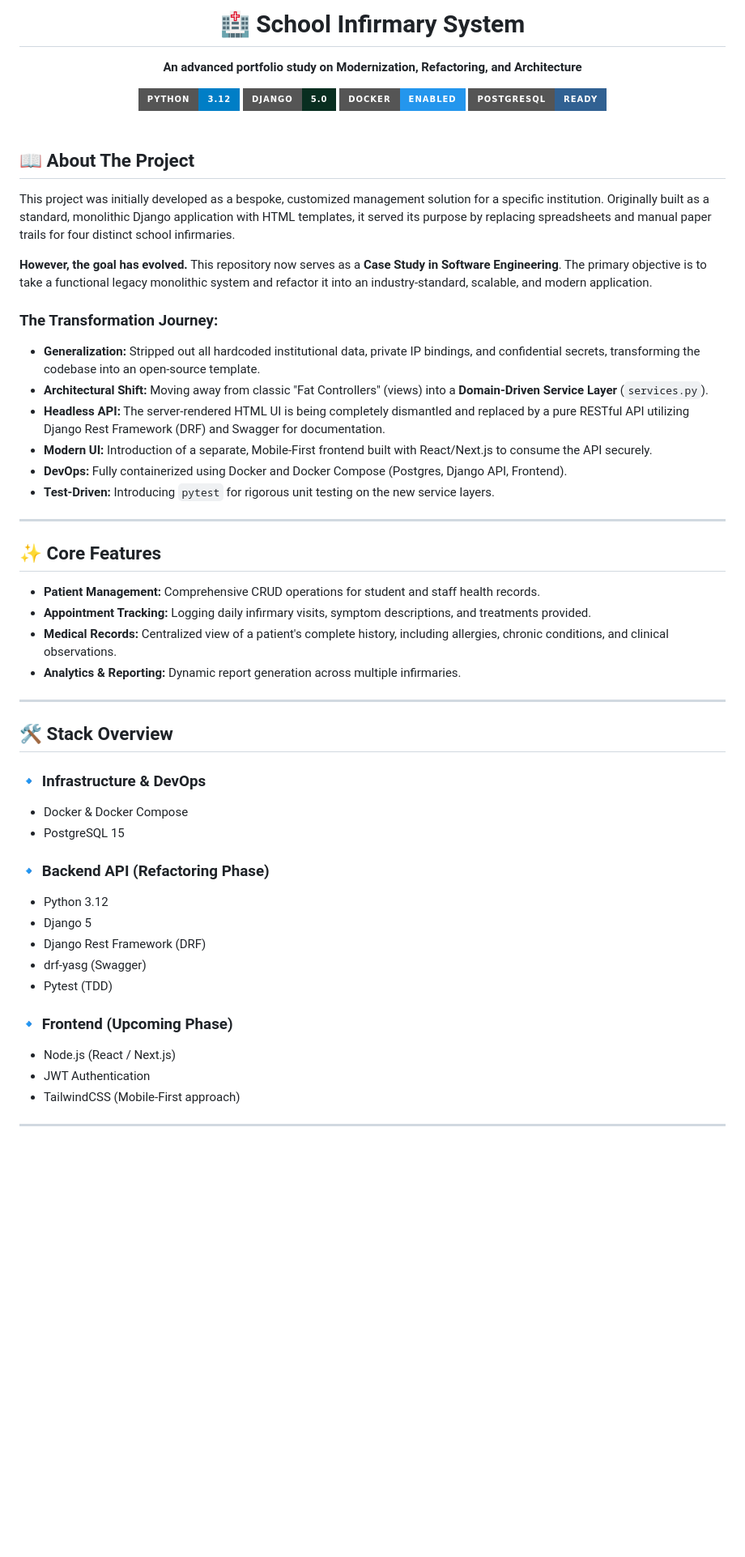
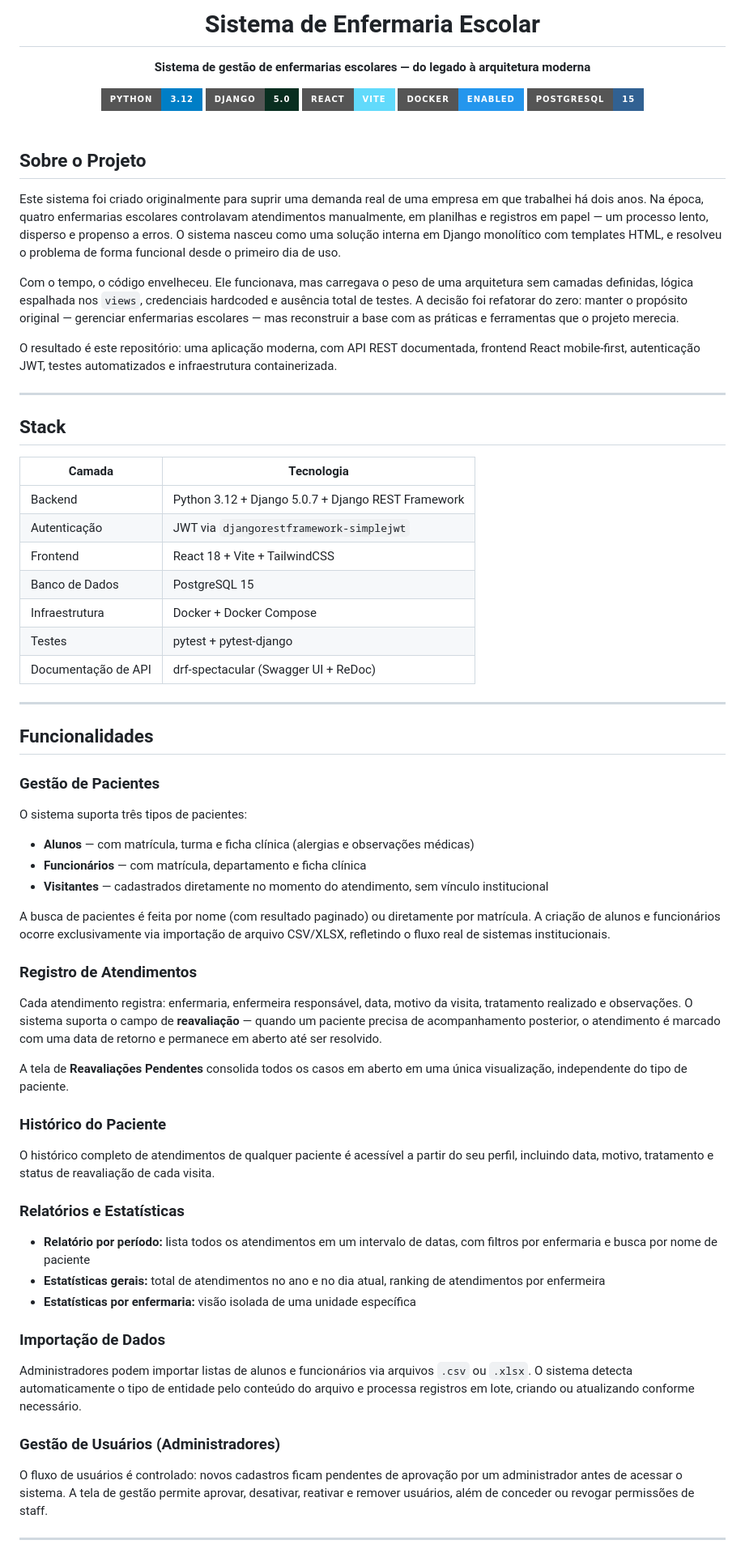
Before and after one commit to Leocazarini/efermaria-api, a Markdown page: README.md, the part around one of its changes. Shown at 81% size. GitHub-like rendering; badges without logos; blank space fills up the shorter version.

Commit message:
Alteração do arquivo README.md

```diff
--- a/README.md
+++ b/README.md
@@ -1,57 +1,75 @@
 <div align="center">
-  <h1>🏥 School Infirmary System</h1>
-  <p><b>An advanced portfolio study on Modernization, Refactoring, and Architecture</b></p>
+  <h1>Sistema de Enfermaria Escolar</h1>
+  <p><b>Sistema de gestão de enfermarias escolares — do legado à arquitetura moderna</b></p>
 
   <img src="https://img.shields.io/badge/Python-3.12-blue?style=for-the-badge&logo=python" alt="Python Badge" />
   <img src="https://img.shields.io/badge/Django-5.0-092E20?style=for-the-badge&logo=django" alt="Django Badge" />
+  <img src="https://img.shields.io/badge/React-Vite-61DAFB?style=for-the-badge&logo=react" alt="React Badge" />
   <img src="https://img.shields.io/badge/Docker-Enabled-2496ED?style=for-the-badge&logo=docker" alt="Docker Badge" />
-  <img src="https://img.shields.io/badge/PostgreSQL-Ready-316192?style=for-the-badge&logo=postgresql" alt="Postgres Badge" />
+  <img src="https://img.shields.io/badge/PostgreSQL-15-316192?style=for-the-badge&logo=postgresql" alt="Postgres Badge" />
 </div>
 
 <br>
 
-## 📖 About The Project
+## Sobre o Projeto
 
-This project was initially developed as a bespoke, customized management solution for a specific institution. Originally built as a standard, monolithic Django application with HTML templates, it served its purpose by replacing spreadsheets and manual paper trails for four distinct school infirmaries.
+Este sistema foi criado originalmente para suprir uma demanda real de uma empresa em que trabalhei há dois anos. Na época, quatro enfermarias escolares controlavam atendimentos manualmente, em planilhas e registros em papel — um processo lento, disperso e propenso a erros. O sistema nasceu como uma solução interna em Django monolítico com templates HTML, e resolveu o problema de forma funcional desde o primeiro dia de uso.
 
-**However, the goal has evolved.** This repository now serves as a **Case Study in Software Engineering**. The primary objective is to take a functional legacy monolithic system and refactor it into an industry-standard, scalable, and modern application.
+Com o tempo, o código envelheceu. Ele funcionava, mas carregava o peso de uma arquitetura sem camadas definidas, lógica espalhada nos `views`, credenciais hardcoded e ausência total de testes. A decisão foi refatorar do zero: manter o propósito original — gerenciar enfermarias escolares — mas reconstruir a base com as práticas e ferramentas que o projeto merecia.
 
-### The Transformation Journey:
-- **Generalization:** Stripped out all hardcoded institutional data, private IP bindings, and confidential secrets, transforming the codebase into an open-source template.
-- **Architectural Shift:** Moving away from classic "Fat Controllers" (views) into a **Domain-Driven Service Layer** (`services.py`).
-- **Headless API:** The server-rendered HTML UI is being completely dismantled and replaced by a pure RESTful API utilizing Django Rest Framework (DRF) and Swagger for documentation.
-- **Modern UI:** Introduction of a separate, Mobile-First frontend built with React/Next.js to consume the API securely.
-- **DevOps:** Fully containerized using Docker and Docker Compose (Postgres, Django API, Frontend).
-- **Test-Driven:** Introducing `pytest` for rigorous unit testing on the new service layers.
+O resultado é este repositório: uma aplicação moderna, com API REST documentada, frontend React mobile-first, autenticação JWT, testes automatizados e infraestrutura containerizada.
 
 ---
 
-## ✨ Core Features
+## Stack
 
-- **Patient Management:** Comprehensive CRUD operations for student and staff health records.
-- **Appointment Tracking:** Logging daily infirmary visits, symptom descriptions, and treatments provided.
-- **Medical Records:** Centralized view of a patient's complete history, including allergies, chronic conditions, and clinical observations.
-- **Analytics & Reporting:** Dynamic report generation across multiple infirmaries.
+| Camada | Tecnologia |
+|---|---|
+| Backend | Python 3.12 + Django 5.0.7 + Django REST Framework |
+| Autenticação | JWT via `djangorestframework-simplejwt` |
+| Frontend | React 18 + Vite + TailwindCSS |
+| Banco de Dados | PostgreSQL 15 |
+| Infraestrutura | Docker + Docker Compose |
+| Testes | pytest + pytest-django |
+| Documentação de API | drf-spectacular (Swagger UI + ReDoc) |
 
 ---
 
-## 🛠️ Stack Overview
+## Funcionalidades
 
-### 🔹 Infrastructure & DevOps
-- Docker & Docker Compose
-- PostgreSQL 15
+### Gestão de Pacientes
 
-### 🔹 Backend API (Refactoring Phase)
-- Python 3.12
-- Django 5
-- Django Rest Framework (DRF)
-- drf-yasg (Swagger)
-- Pytest (TDD)
+O sistema suporta três tipos de pacientes:
 
-### 🔹 Frontend (Upcoming Phase)
-- Node.js (React / Next.js)
-- JWT Authentication
-- TailwindCSS (Mobile-First approach)
+- **Alunos** — com matrícula, turma e ficha clínica (alergias e observações médicas)
+- **Funcionários** — com matrícula, departamento e ficha clínica
+- **Visitantes** — cadastrados diretamente no momento do atendimento, sem vínculo institucional
+
+A busca de pacientes é feita por nome (com resultado paginado) ou diretamente por matrícula. A criação de alunos e funcionários ocorre exclusivamente via importação de arquivo CSV/XLSX, refletindo o fluxo real de sistemas institucionais.
+
+### Registro de Atendimentos
+
+Cada atendimento registra: enfermaria, enfermeira responsável, data, motivo da visita, tratamento realizado e observações. O sistema suporta o campo de **reavaliação** — quando um paciente precisa de acompanhamento posterior, o atendimento é marcado com uma data de retorno e permanece em aberto até ser resolvido.
+
+A tela de **Reavaliações Pendentes** consolida todos os casos em aberto em uma única visualização, independente do tipo de paciente.
+
+### Histórico do Paciente
+
+O histórico completo de atendimentos de qualquer paciente é acessível a partir do seu perfil, incluindo data, motivo, tratamento e status de reavaliação de cada visita.
+
+### Relatórios e Estatísticas
+
+- **Relatório por período:** lista todos os atendimentos em um intervalo de datas, com filtros por enfermaria e busca por nome de paciente
+- **Estatísticas gerais:** total de atendimentos no ano e no dia atual, ranking de atendimentos por enfermeira
+- **Estatísticas por enfermaria:** visão isolada de uma unidade específica
+
+### Importação de Dados
+
+Administradores podem importar listas de alunos e funcionários via arquivos `.csv` ou `.xlsx`. O sistema detecta automaticamente o tipo de entidade pelo conteúdo do arquivo e processa registros em lote, criando ou atualizando conforme necessário.
+
+### Gestão de Usuários (Administradores)
+
+O fluxo de usuários é controlado: novos cadastros ficam pendentes de aprovação por um administrador antes de acessar o sistema. A tela de gestão permite aprovar, desativar, reativar e remover usuários, além de conceder ou revogar permissões de staff.
 
 ---
 
```
Also changed, not shown: other parts of README.md (+67 -21 lines).
